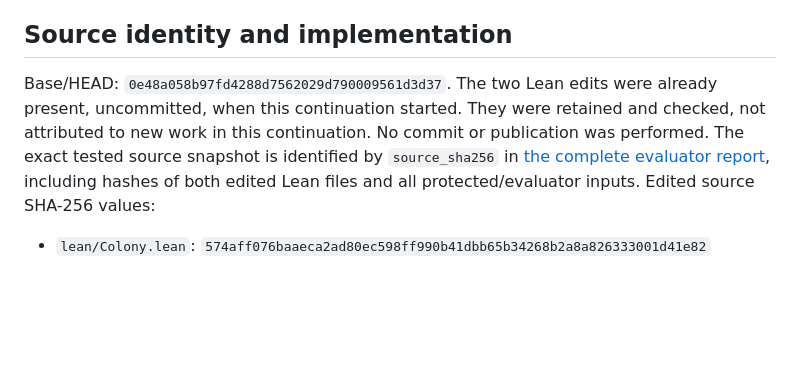
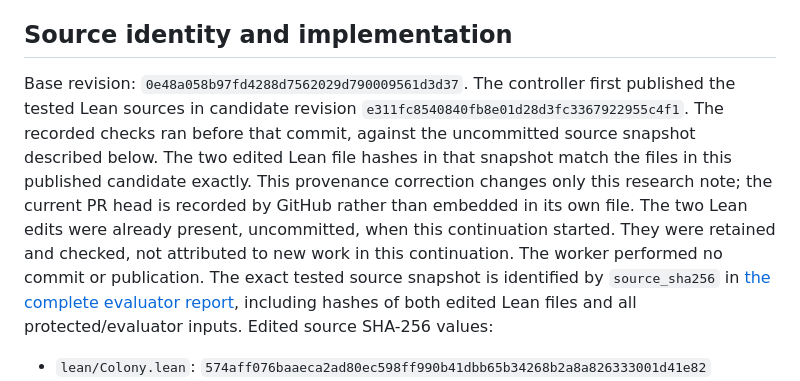
Before and after one commit to RSoulatIOHK/qed-colony, a Markdown page: research/experiments/R003-result.md, the part around the change. GitHub-like rendering; blank space fills up the shorter version.

Commit message:
Correct tested source provenance in the reverseAcc experiment

```diff
--- a/research/experiments/R003-result.md
+++ b/research/experiments/R003-result.md
@@ -9,10 +9,16 @@ search or specification changes.
 
 ## Source identity and implementation
 
-Base/HEAD: `0e48a058b97fd4288d7562029d790009561d3d37`.
+Base revision: `0e48a058b97fd4288d7562029d790009561d3d37`.
+The controller first published the tested Lean sources in candidate revision
+`e311fc8540840fb8e01d28d3fc3367922955c4f1`. The recorded checks ran before
+that commit, against the uncommitted source snapshot described below. The two
+edited Lean file hashes in that snapshot match the files in this published
+candidate exactly. This provenance correction changes only this research note;
+the current PR head is recorded by GitHub rather than embedded in its own file.
 The two Lean edits were already present, uncommitted, when this continuation
 started. They were retained and checked, not attributed to new work in this
-continuation. No commit or publication was performed. The exact tested source
+continuation. The worker performed no commit or publication. The exact tested source
 snapshot is identified by `source_sha256` in [the complete evaluator report](R003-evaluator.json),
 including hashes of both edited Lean files and all protected/evaluator inputs.
 Edited source SHA-256 values:
```
